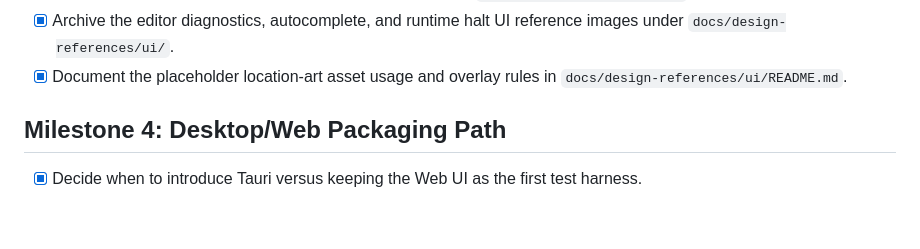
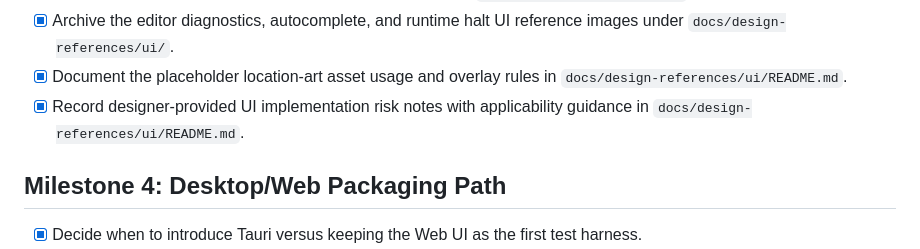
Before and after one commit to onovich/RustAndLogic, a Markdown page: docs/development-todo.md, the part around the change. Drawn GitHub-style; blank space fills up the shorter version.

Commit message:
docs: record ui implementation risk notes

```diff
--- a/docs/development-todo.md
+++ b/docs/development-todo.md
@@ -56,6 +56,7 @@ This TODO is the working backlog for reaching the first goal: a Web UI where the
 - [x] Archive the latest user-provided UI reference images under `docs/design-references/ui/`.
 - [x] Archive the editor diagnostics, autocomplete, and runtime halt UI reference images under `docs/design-references/ui/`.
 - [x] Document the placeholder location-art asset usage and overlay rules in `docs/design-references/ui/README.md`.
+- [x] Record designer-provided UI implementation risk notes with applicability guidance in `docs/design-references/ui/README.md`.
 
 ## Milestone 4: Desktop/Web Packaging Path
 
```
Also changed, not shown: 1 other file.
